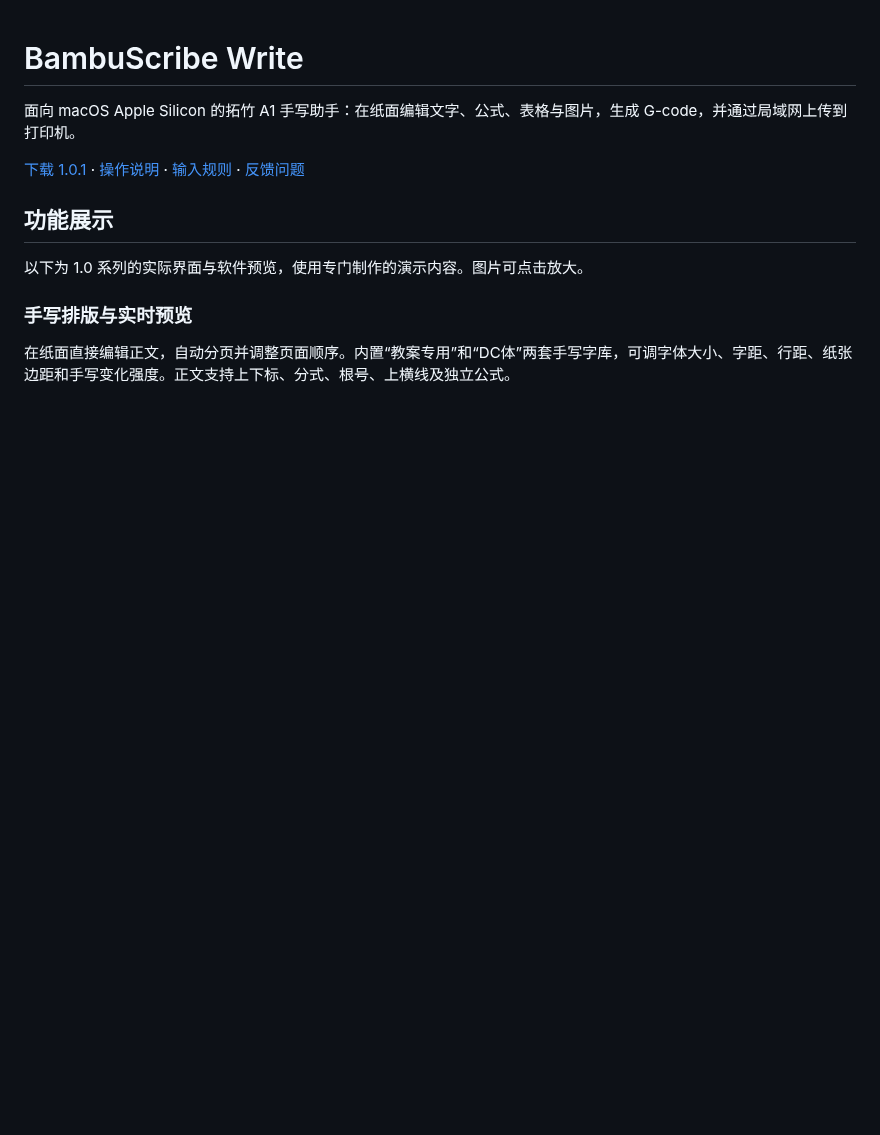
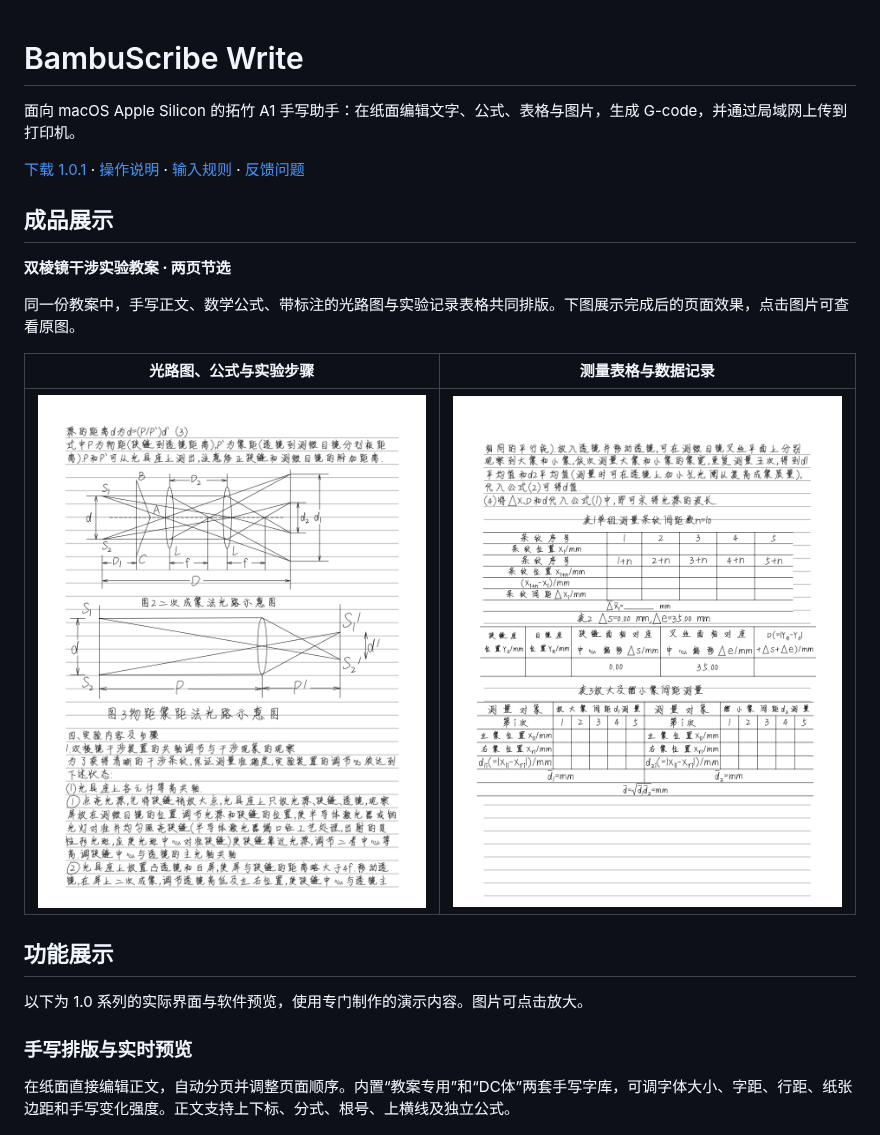
Before and after one commit to ICEIU-I/BambuScribe-Write, a Markdown page: README.md, the part around the change. Drawn GitHub-style; pictures changed too: docs/images/finished-optics-diagrams.png (added), docs/images/finished-optics-tables.png (added); blank space fills up the shorter version.

Commit message:
Show finished optics lesson pages in README [skip ci]

```diff
--- a/README.md
+++ b/README.md
@@ -3,6 +3,16 @@
 面向 macOS Apple Silicon 的拓竹 A1 手写助手：在纸面编辑文字、公式、表格与图片，生成 G-code，并通过局域网上传到打印机。
 
 [下载 1.0.1](https://github.com/ICEIU-I/BambuScribe-Write/releases/tag/v1.0.1) · [操作说明](desktop/README.md) · [输入规则](desktop/docs/writing-syntax.md) · [反馈问题](https://github.com/ICEIU-I/BambuScribe-Write/issues)
+
+## 成品展示
+
+**双棱镜干涉实验教案 · 两页节选**
+
+同一份教案中，手写正文、数学公式、带标注的光路图与实验记录表格共同排版。下图展示完成后的页面效果，点击图片可查看原图。
+
+| 光路图、公式与实验步骤                                                                                                                              | 测量表格与数据记录                                                                                                                          |
+| --------------------------------------------------------------------------------------------------------------------------------------------------- | ------------------------------------------------------------------------------------------------------------------------------------------- |
+| [![成品教案：二次成像法与物距像距法光路图、手写公式和实验步骤](docs/images/finished-optics-diagrams.png)](docs/images/finished-optics-diagrams.png) | [![成品教案：条纹间距、光具座位置和放大缩小像间距测量表格](docs/images/finished-optics-tables.png)](docs/images/finished-optics-tables.png) |
 
 ## 功能展示
 
```
Also changed, not shown: AGENTS.md (+2 -0 lines).
